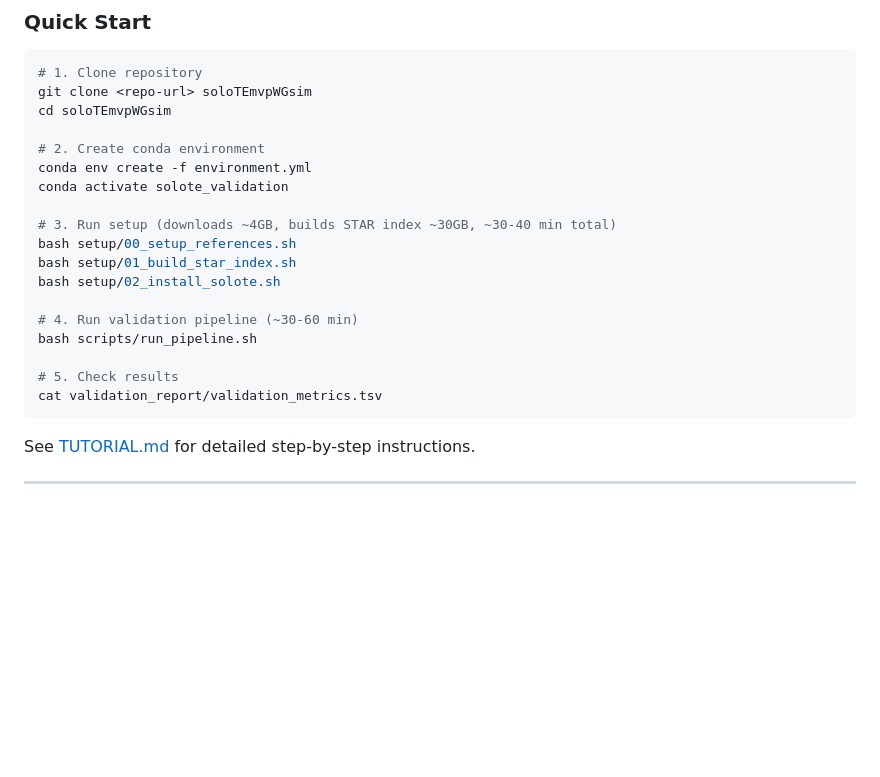
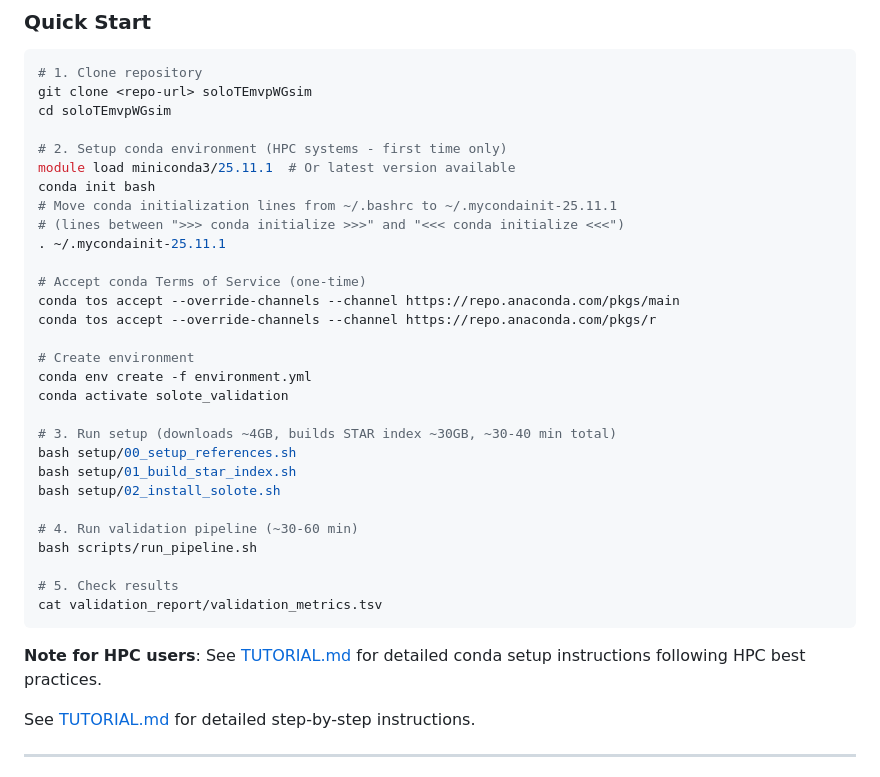
Before and after one commit to jcbclffrd/soloTEmvpWGsim, a Markdown page: README.md, the part around the change. Rendered like a GitHub page; blank space fills up the shorter version.

````diff
--- a/README.md
+++ b/README.md
@@ -23,7 +23,18 @@ This pipeline creates synthetic 10x Chromium single-cell RNA-seq data containing
 git clone <repo-url> soloTEmvpWGsim
 cd soloTEmvpWGsim
 
-# 2. Create conda environment
+# 2. Setup conda environment (HPC systems - first time only)
+module load miniconda3/25.11.1  # Or latest version available
+conda init bash
+# Move conda initialization lines from ~/.bashrc to ~/.mycondainit-25.11.1
+# (lines between ">>> conda initialize >>>" and "<<< conda initialize <<<")
+. ~/.mycondainit-25.11.1
+
+# Accept conda Terms of Service (one-time)
+conda tos accept --override-channels --channel https://repo.anaconda.com/pkgs/main
+conda tos accept --override-channels --channel https://repo.anaconda.com/pkgs/r
+
+# Create environment
 conda env create -f environment.yml
 conda activate solote_validation
 
@@ -38,6 +49,8 @@ bash scripts/run_pipeline.sh
 # 5. Check results
 cat validation_report/validation_metrics.tsv
 ```
+
+**Note for HPC users**: See [TUTORIAL.md](TUTORIAL.md) for detailed conda setup instructions following HPC best practices.
 
 See [TUTORIAL.md](TUTORIAL.md) for detailed step-by-step instructions.
 
````
Also changed, not shown: SETUP_ISSUES.md (added, +41 -0 lines), TUTORIAL.md (+47 -2 lines).
